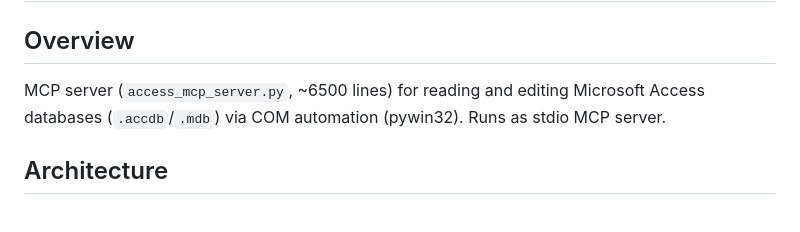
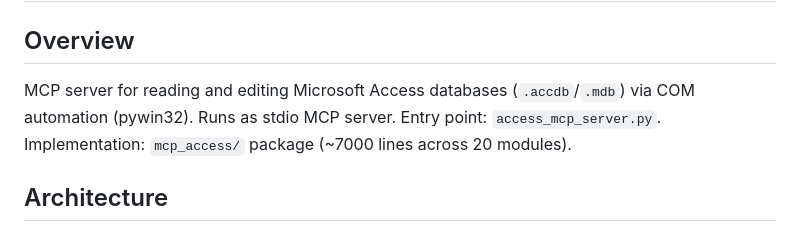
Before and after one commit to unmateria/MCP-Access, a Markdown page: CLAUDE.md, the part around the change. Rendered like a GitHub page.

```diff
--- a/CLAUDE.md
+++ b/CLAUDE.md
@@ -2,7 +2,7 @@
 
 ## Overview
 
-MCP server (`access_mcp_server.py`, ~6500 lines) for reading and editing Microsoft Access databases (`.accdb`/`.mdb`) via COM automation (pywin32). Runs as stdio MCP server.
+MCP server for reading and editing Microsoft Access databases (`.accdb`/`.mdb`) via COM automation (pywin32). Runs as stdio MCP server. Entry point: `access_mcp_server.py`. Implementation: `mcp_access/` package (~7000 lines across 20 modules).
 
 ## Architecture
 
```
